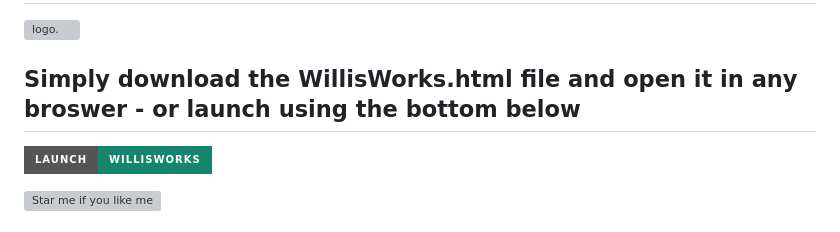
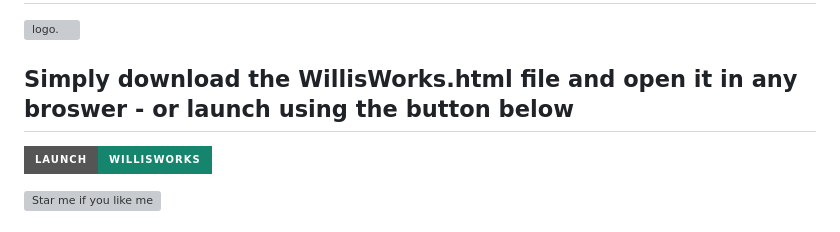
Before and after one commit to abhogal-lab/WillisWorks, a Markdown page: README.md, the part around the change. GitHub-like rendering; badges without logos; grey boxes are pictures that could not be loaded.

```diff
--- a/README.md
+++ b/README.md
@@ -15,7 +15,7 @@ license: "GPL-3.0-or-later"
 
 ![logo.](img/logo.png)
 
-## Simply download the WillisWorks.html file and open it in any broswer - or launch using the bottom below
+## Simply download the WillisWorks.html file and open it in any broswer - or launch using the button below
 
 [![Launch WillisWorks](https://img.shields.io/badge/Launch-WillisWorks-16856d?style=for-the-badge)](https://abhogal-lab.github.io/WillisWorks/index.html)
 
```
